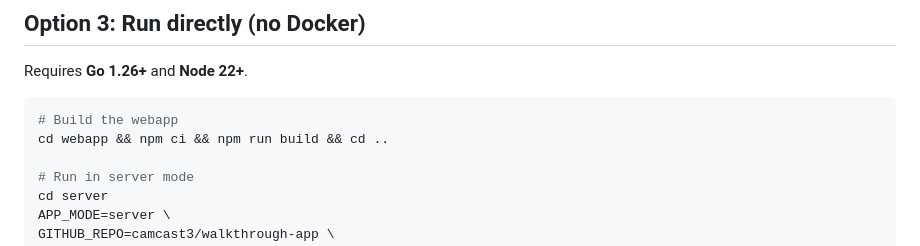
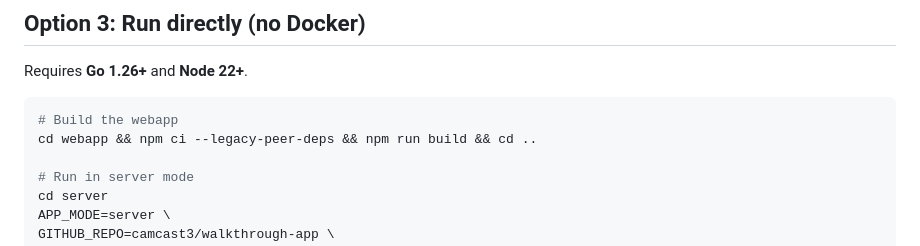
Before and after one commit to camcast3/walkthrough-app, a Markdown page: docs/server-setup.md, the part around the change. Drawn GitHub-style.

Commit message:
Potential fix for pull request finding
Co-authored-by: Copilot Autofix powered by AI <175728472+Copilot@users.noreply.github.com>

````diff
--- a/docs/server-setup.md
+++ b/docs/server-setup.md
@@ -109,7 +109,7 @@ Requires **Go 1.26+** and **Node 22+**.
 
 ```bash
 # Build the webapp
-cd webapp && npm ci && npm run build && cd ..
+cd webapp && npm ci --legacy-peer-deps && npm run build && cd ..
 
 # Run in server mode
 cd server
````
